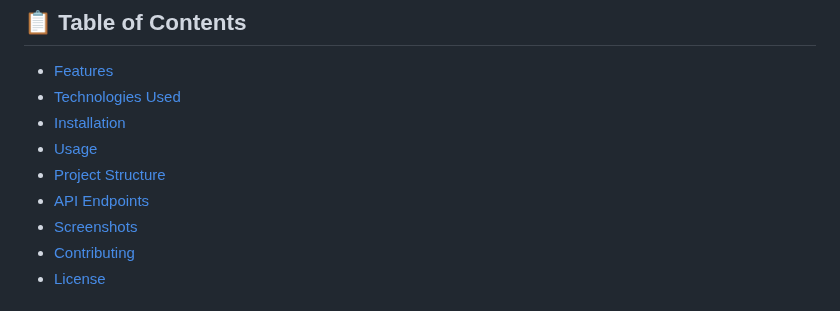
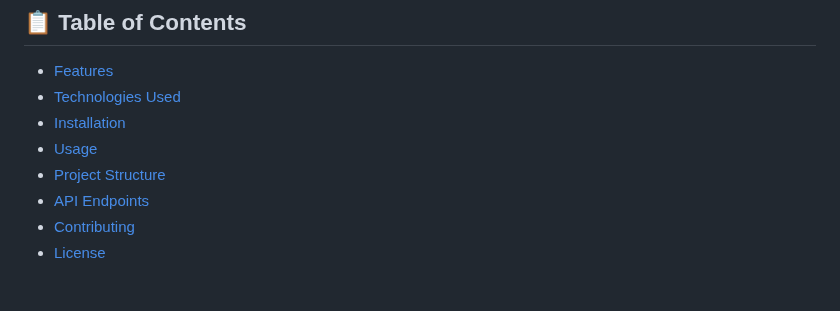
Before and after one commit to KrishPatel5611/Sweet_Shop, a Markdown page: README.md, the part around the change. Drawn GitHub-style.

Commit message:
Added README.md with full project details

```diff
--- a/README.md
+++ b/README.md
@@ -9,7 +9,6 @@ A Flask-based sweet shop management system with JSON storage for managing invent
 - [Usage](#usage)
 - [Project Structure](#project-structure)
 - [API Endpoints](#api-endpoints)
-- [Screenshots](#screenshots)
 - [Contributing](#contributing)
 - [License](#license)
 
```
